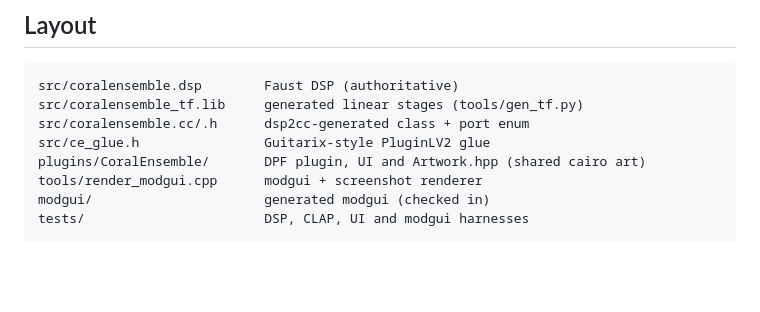
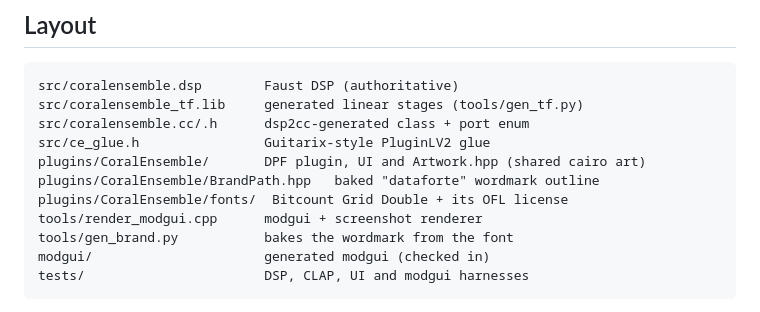
Before and after one commit to tristantarrant/coral-ensemble, a Markdown page: README.md, the part around one of its changes. GitHub-like rendering; blank space fills up the shorter version.

````diff
--- a/README.md
+++ b/README.md
@@ -189,7 +194,10 @@ src/coralensemble_tf.lib     generated linear stages (tools/gen_tf.py)
 src/coralensemble.cc/.h      dsp2cc-generated class + port enum
 src/ce_glue.h                Guitarix-style PluginLV2 glue
 plugins/CoralEnsemble/       DPF plugin, UI and Artwork.hpp (shared cairo art)
+plugins/CoralEnsemble/BrandPath.hpp   baked "dataforte" wordmark outline
+plugins/CoralEnsemble/fonts/  Bitcount Grid Double + its OFL license
 tools/render_modgui.cpp      modgui + screenshot renderer
+tools/gen_brand.py           bakes the wordmark from the font
 modgui/                      generated modgui (checked in)
 tests/                       DSP, CLAP, UI and modgui harnesses
 ```
````
Also changed, not shown: other parts of README.md (+8 -3 lines), modgui/pedal.png, modgui/screenshot.png, modgui/thumbnail.png, screenshot.png, 6 other files.
